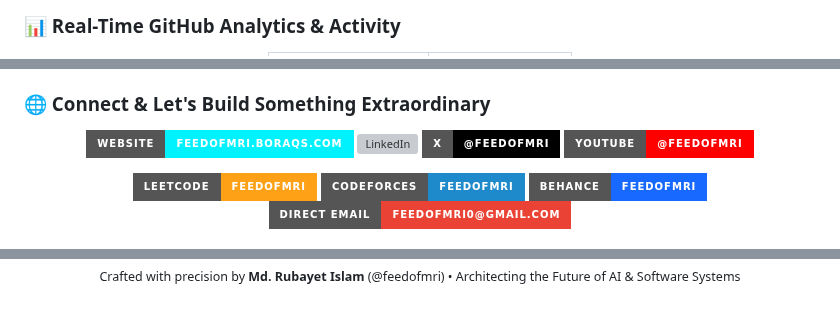
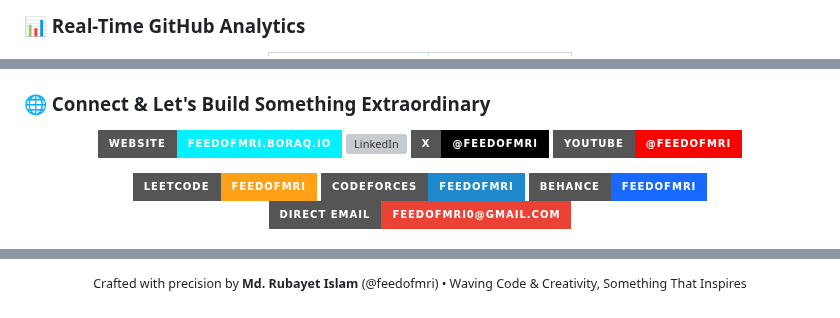
Before and after one commit to feedofmri/feedofmri, a Markdown page: README.md, 3 parts joined by grey strips. GitHub-like rendering; badges without logos; grey boxes are pictures that could not be loaded.

```diff
--- a/README.md
+++ b/README.md
@@ -154,5 +160,5 @@
 
-### 📊 Real-Time GitHub Analytics & Activity
+### 📊 Real-Time GitHub Analytics
 
 <div align="center">
 
@@ -244,7 +238,7 @@
 <div align="center">
 
 <p>
-  <a href="https://feedofmri.boraqs.com"><img src="https://img.shields.io/badge/Website-feedofmri.boraqs.com-00f2fe?style=for-the-badge&logo=firefox-browser&logoColor=black" alt="Portfolio" /></a>
+  <a href="https://feedofmri.boraq.io"><img src="https://img.shields.io/badge/Website-feedofmri.boraq.io-00f2fe?style=for-the-badge&logo=google-chrome&logoColor=black" alt="Portfolio" /></a>
   <a href="https://linkedin.com/in/feedofmri"><img src="https://img.shields.io/badge/LinkedIn-in%2Ffeedofmri-0a66c2?style=for-the-badge&logo=linkedin&logoColor=white" alt="LinkedIn" /></a>
   <a href="https://x.com/feedofmri"><img src="https://img.shields.io/badge/X-@feedofmri-000000?style=for-the-badge&logo=x&logoColor=white" alt="X" /></a>
   <a href="https://youtube.com/@feedofmri"><img src="https://img.shields.io/badge/YouTube-@feedofmri-ff0000?style=for-the-badge&logo=youtube&logoColor=white" alt="YouTube" /></a>
@@ -265,5 +254,5 @@
 <p align="center">
-  <sub>Crafted with precision by <b>Md. Rubayet Islam</b> (@feedofmri) &bull; Architecting the Future of AI &amp; Software Systems</sub>
+  <sub>Crafted with precision by <b>Md. Rubayet Islam</b> (@feedofmri) &bull; Waving Code &amp; Creativity, Something That Inspires</sub>
 </p>
 
 </div>
```
Also changed, not shown: other parts of README.md (+72 -83 lines), assets/cyber_divider.gif (added), assets/personal_banner.jpg (added), assets/personal_banner_motion.gif (added), 1 other file.
